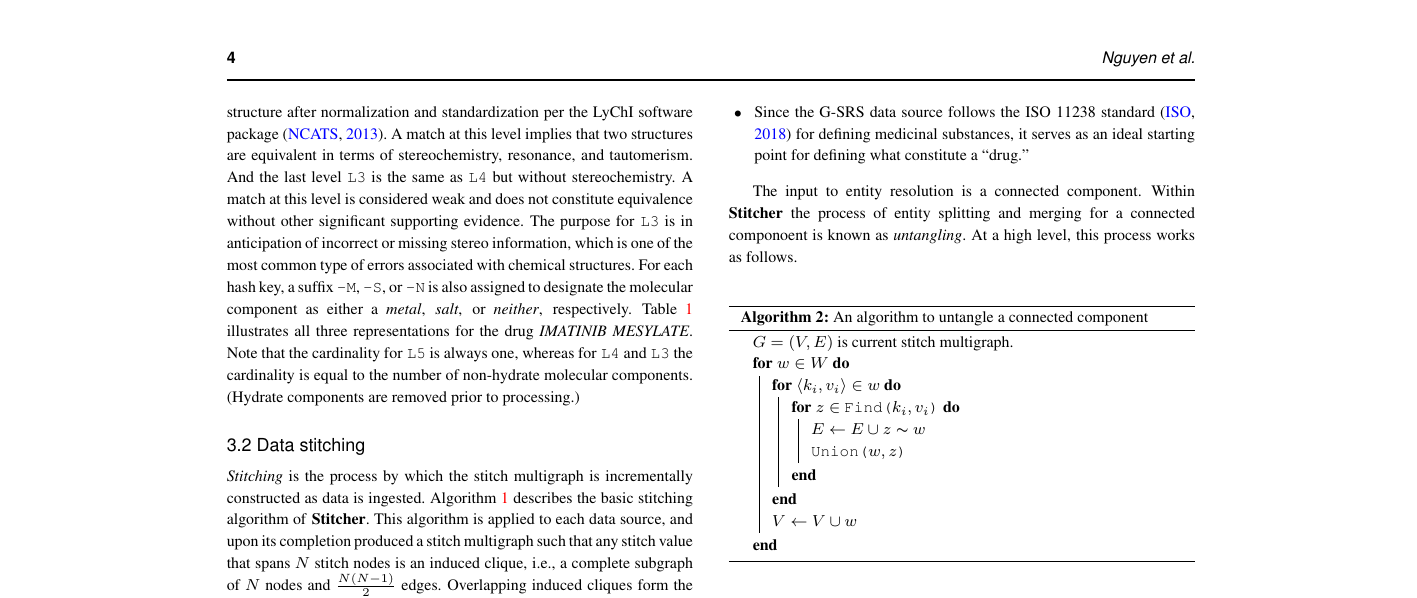
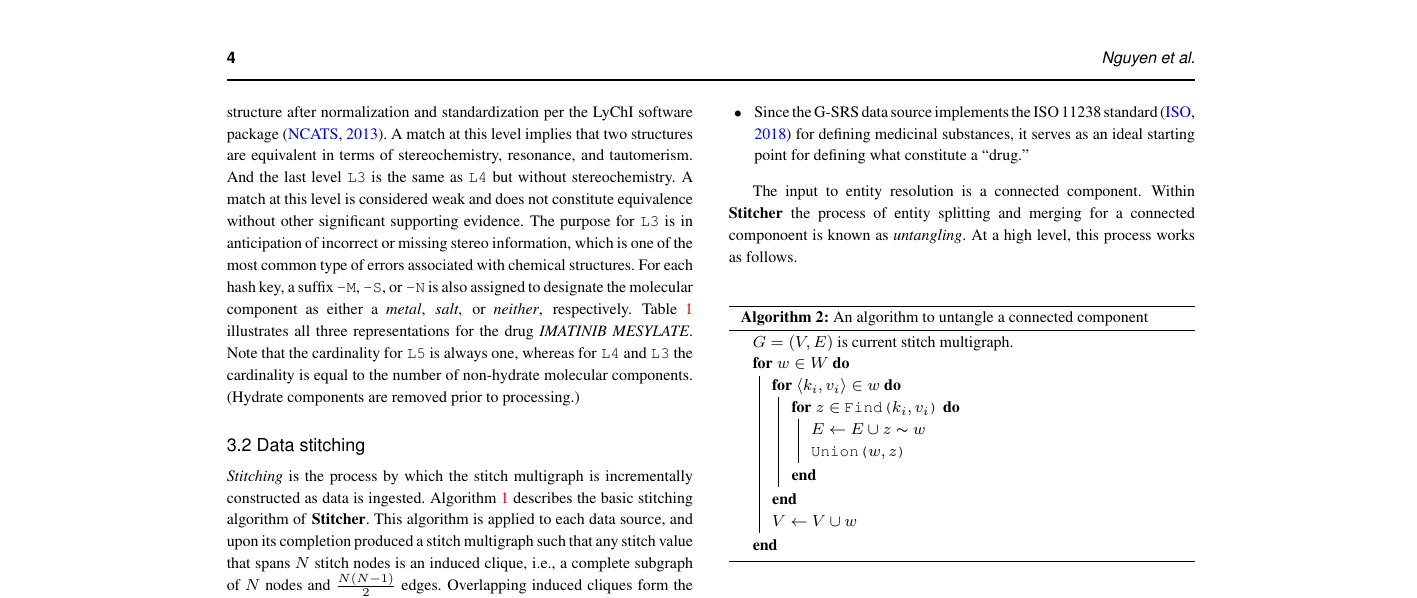
Before and after one commit to ncats/stitcher, a LaTeX paper (paper/stitcher.tex): part of page 4 of 5, cut so that both start at the same text. Compiled offline with pdfLaTeX.

Commit message:
update from ubuntu

```diff
--- a/paper/stitcher.tex
+++ b/paper/stitcher.tex
@@ -444,7 +450,7 @@ for drug data is the reference G-SRS data source \citep{GSRSData}.
 Using this data source as the ``seed'' from which other data sources
 can map onto has several benefits:
 \begin{itemize}
-\item Since the G-SRS data source follows the ISO 11238
+\item Since the G-SRS data source implements the ISO 11238
 standard \citep{ISO11238} for defining medicinal substances, it serves
 as an ideal starting point for defining what constitute a ``drug.''
 \end{itemize}
```
Also changed, not shown: paper/stitcher.tex (12 more changed lines).
